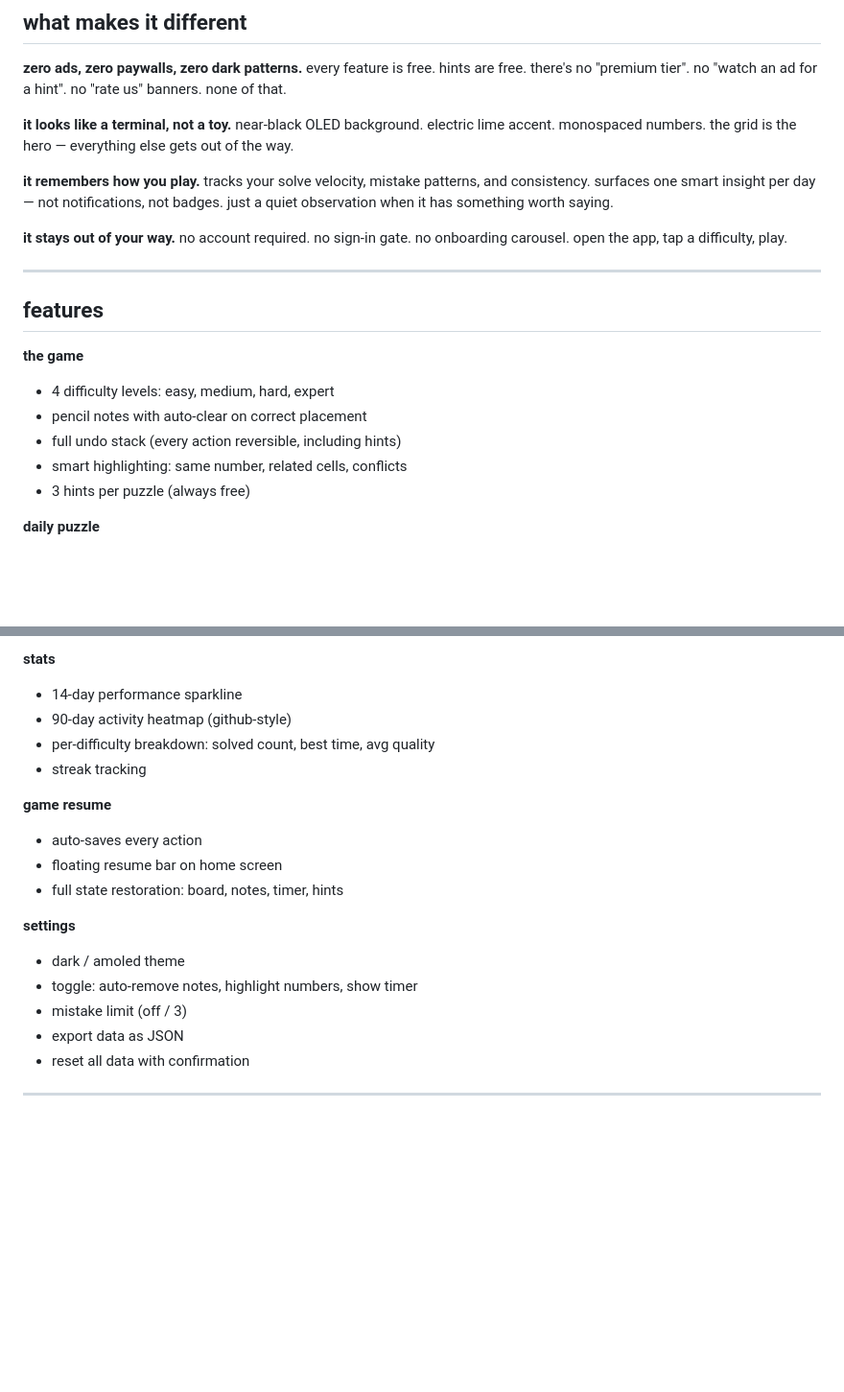
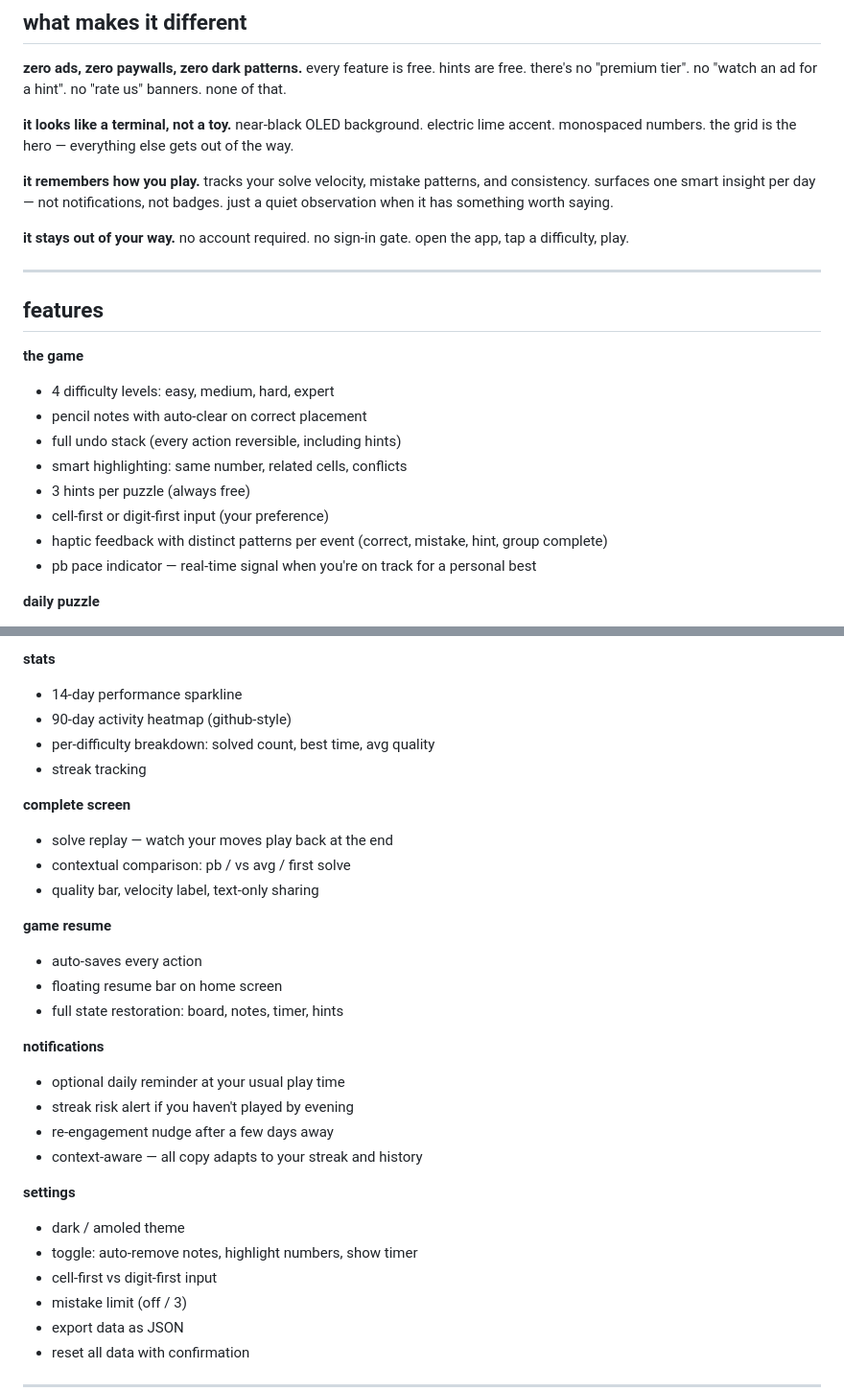
Before and after one commit to HardikSJain/no-bs-sudoku, a Markdown page: README.md, 2 parts joined by grey strips. Shown at 96% size. Drawn GitHub-style; blank space fills up the shorter version.

```diff
--- a/README.md
+++ b/README.md
@@ -14,7 +14,7 @@ a design-forward sudoku app built with flutter. dark, minimal, fast. the kind of
 
 **it remembers how you play.** tracks your solve velocity, mistake patterns, and consistency. surfaces one smart insight per day — not notifications, not badges. just a quiet observation when it has something worth saying.
 
-**it stays out of your way.** no account required. no sign-in gate. no onboarding carousel. open the app, tap a difficulty, play.
+**it stays out of your way.** no account required. no sign-in gate. open the app, tap a difficulty, play.
 
 ---
 
@@ -26,6 +26,9 @@ a design-forward sudoku app built with flutter. dark, minimal, fast. the kind of
 - full undo stack (every action reversible, including hints)
 - smart highlighting: same number, related cells, conflicts
 - 3 hints per puzzle (always free)
+- cell-first or digit-first input (your preference)
+- haptic feedback with distinct patterns per event (correct, mistake, hint, group complete)
+- pb pace indicator — real-time signal when you're on track for a personal best
 
 **daily puzzle**
 - new puzzle every day, same for everyone
@@ -44,14 +47,26 @@ a design-forward sudoku app built with flutter. dark, minimal, fast. the kind of
 - per-difficulty breakdown: solved count, best time, avg quality
 - streak tracking
 
+**complete screen**
+- solve replay — watch your moves play back at the end
+- contextual comparison: pb / vs avg / first solve
+- quality bar, velocity label, text-only sharing
+
 **game resume**
 - auto-saves every action
 - floating resume bar on home screen
 - full state restoration: board, notes, timer, hints
 
+**notifications**
+- optional daily reminder at your usual play time
+- streak risk alert if you haven't played by evening
+- re-engagement nudge after a few days away
+- context-aware — all copy adapts to your streak and history
+
 **settings**
 - dark / amoled theme
 - toggle: auto-remove notes, highlight numbers, show timer
+- cell-first vs digit-first input
 - mistake limit (off / 3)
 - export data as JSON
 - reset all data with confirmation
```
Also changed, not shown: other parts of README.md (+33 -18 lines).
